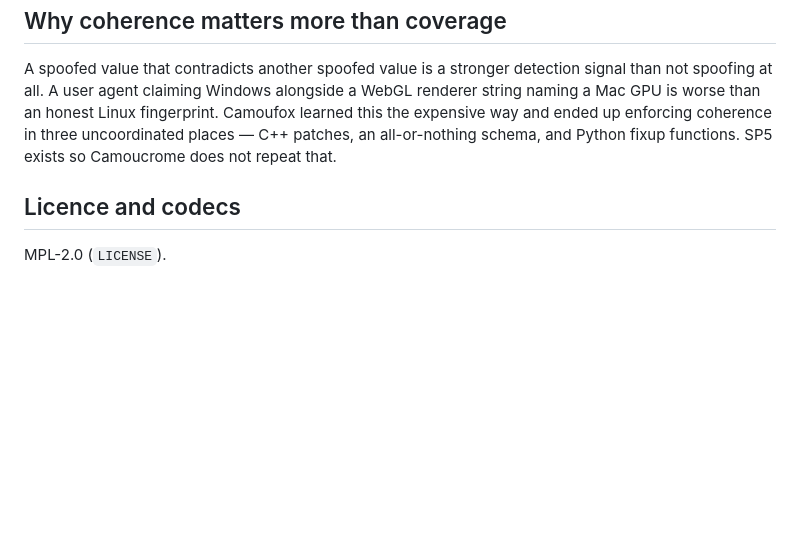
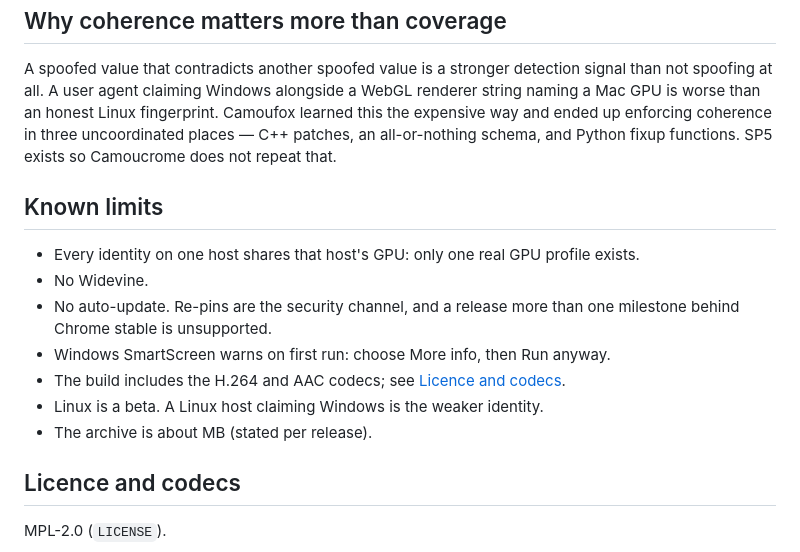
Before and after one commit to lang315/camoucrome, a Markdown page: README.md, the part around one of its changes. Rendered like a GitHub page; blank space fills up the shorter version.

```diff
--- a/README.md
+++ b/README.md
@@ -177,6 +231,17 @@ this the expensive way and ended up enforcing coherence in three uncoordinated p
 — C++ patches, an all-or-nothing schema, and Python fixup functions. SP5 exists so
 Camoucrome does not repeat that.
 
+## Known limits
+
+- Every identity on one host shares that host's GPU: only one real GPU profile exists.
+- No Widevine.
+- No auto-update. Re-pins are the security channel, and a release more than one
+  milestone behind Chrome stable is unsupported.
+- Windows SmartScreen warns on first run: choose More info, then Run anyway.
+- The build includes the H.264 and AAC codecs; see [Licence and codecs](#licence-and-codecs).
+- Linux is a beta. A Linux host claiming Windows is the weaker identity.
+- The archive is about <size> MB (stated per release).
+
 ## Licence and codecs
 
 MPL-2.0 (`LICENSE`).
```
Also changed, not shown: other parts of README.md (+54 -0 lines).
